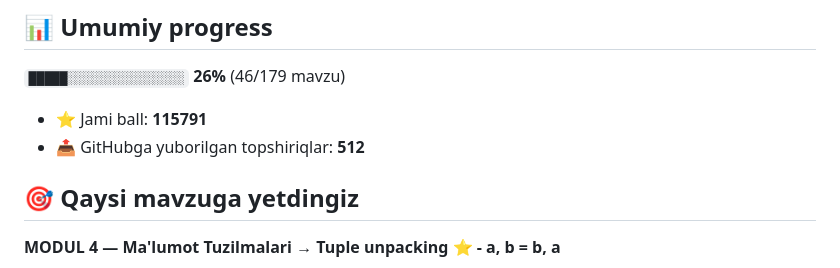
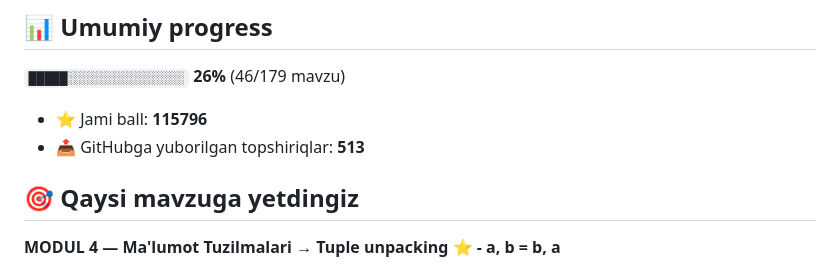
Before and after one commit to abubakr20145653/aziz-academy-topshiriqlar, a Markdown page: README.md, the part around one of its changes. Drawn GitHub-style.

Commit message:
docs: progress README yangilandi

```diff
--- a/README.md
+++ b/README.md
@@ -6,8 +6,8 @@
 
 `█████░░░░░░░░░░░░░░░` **26%**  (46/179 mavzu)
 
-- ⭐ Jami ball: **115791**
-- 📤 GitHubga yuborilgan topshiriqlar: **512**
+- ⭐ Jami ball: **115796**
+- 📤 GitHubga yuborilgan topshiriqlar: **513**
 
 ## 🎯 Qaysi mavzuga yetdingiz
 
```
Also changed, not shown: other parts of README.md (+1 -1 lines).
